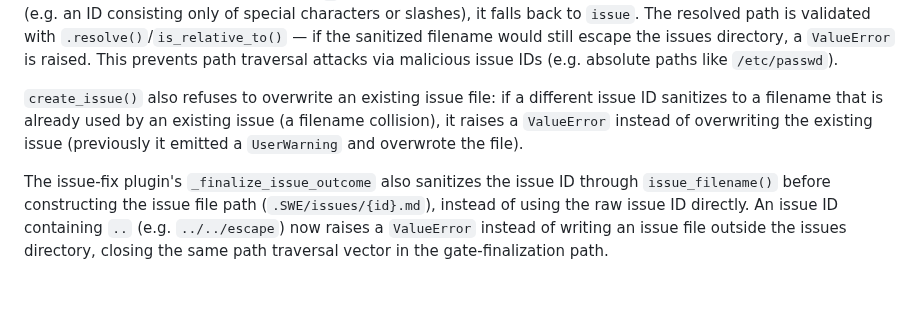
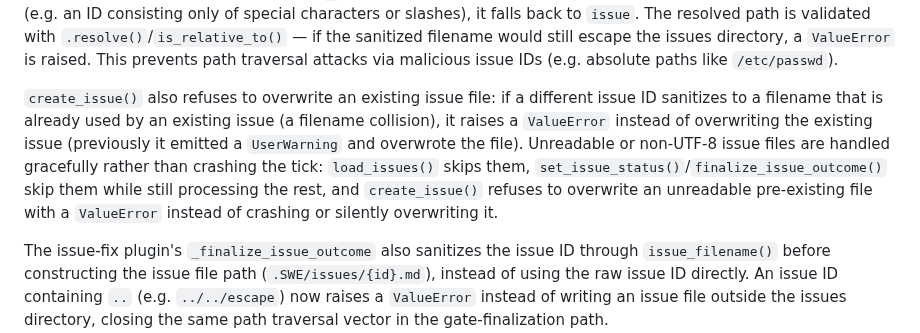
Before and after one commit to ValyrianTech/cronpypeline, a Markdown page: README.md, the part around the change. GitHub-like rendering; blank space fills up the shorter version.

Commit message:
docs: sync documentation with latest changes

```diff
--- a/README.md
+++ b/README.md
@@ -828,7 +828,7 @@ Issue store with YAML frontmatter in `.SWE/issues/*.md` files. Provides `Issue`
 
 `create_issue()` rejects issue IDs containing `..` (e.g. `../../evil`, `foo..bar`, or `..`) by raising a `ValueError`, preventing path traversal attacks via malicious issue IDs; single dots remain allowed (e.g. `foo.bar`). For other characters, the issue ID is sanitized before use as a filename: any character that is not alphanumeric, dot, underscore, or hyphen is replaced with `-`, and leading/trailing dashes are stripped. If the sanitized ID is empty (e.g. an ID consisting only of special characters or slashes), it falls back to `issue`. The resolved path is validated with `.resolve()`/`is_relative_to()` — if the sanitized filename would still escape the issues directory, a `ValueError` is raised. This prevents path traversal attacks via malicious issue IDs (e.g. absolute paths like `/etc/passwd`).
 
-`create_issue()` also refuses to overwrite an existing issue file: if a different issue ID sanitizes to a filename that is already used by an existing issue (a filename collision), it raises a `ValueError` instead of overwriting the existing issue (previously it emitted a `UserWarning` and overwrote the file).
+`create_issue()` also refuses to overwrite an existing issue file: if a different issue ID sanitizes to a filename that is already used by an existing issue (a filename collision), it raises a `ValueError` instead of overwriting the existing issue (previously it emitted a `UserWarning` and overwrote the file). Unreadable or non-UTF-8 issue files are handled gracefully rather than crashing the tick: `load_issues()` skips them, `set_issue_status()`/`finalize_issue_outcome()` skip them while still processing the rest, and `create_issue()` refuses to overwrite an unreadable pre-existing file with a `ValueError` instead of crashing or silently overwriting it.
 
 The issue-fix plugin's `_finalize_issue_outcome` also sanitizes the issue ID through `issue_filename()` before constructing the issue file path (`.SWE/issues/{id}.md`), instead of using the raw issue ID directly. An issue ID containing `..` (e.g. `../../escape`) now raises a `ValueError` instead of writing an issue file outside the issues directory, closing the same path traversal vector in the gate-finalization path.
 
```
Also changed, not shown: CHANGELOG.md (+1 -0 lines).
